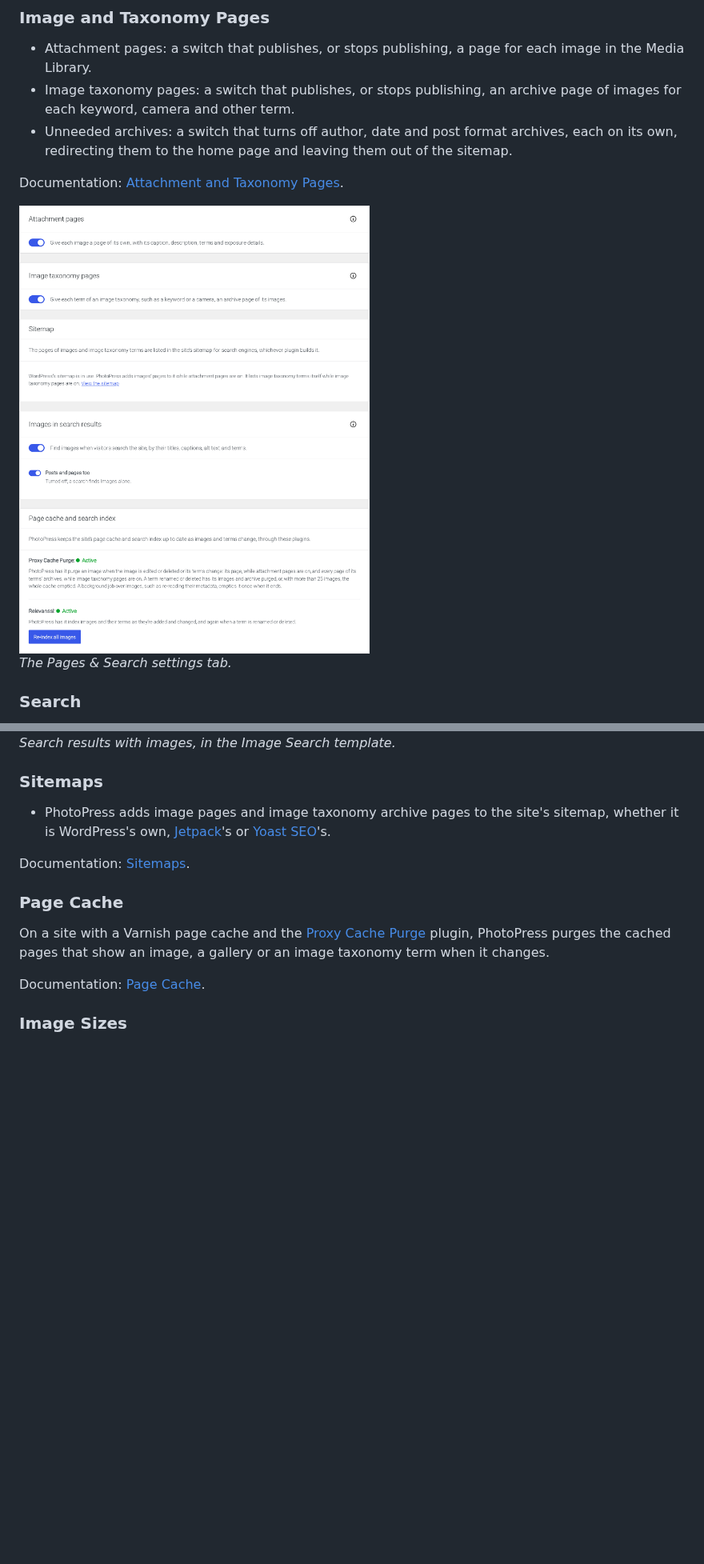
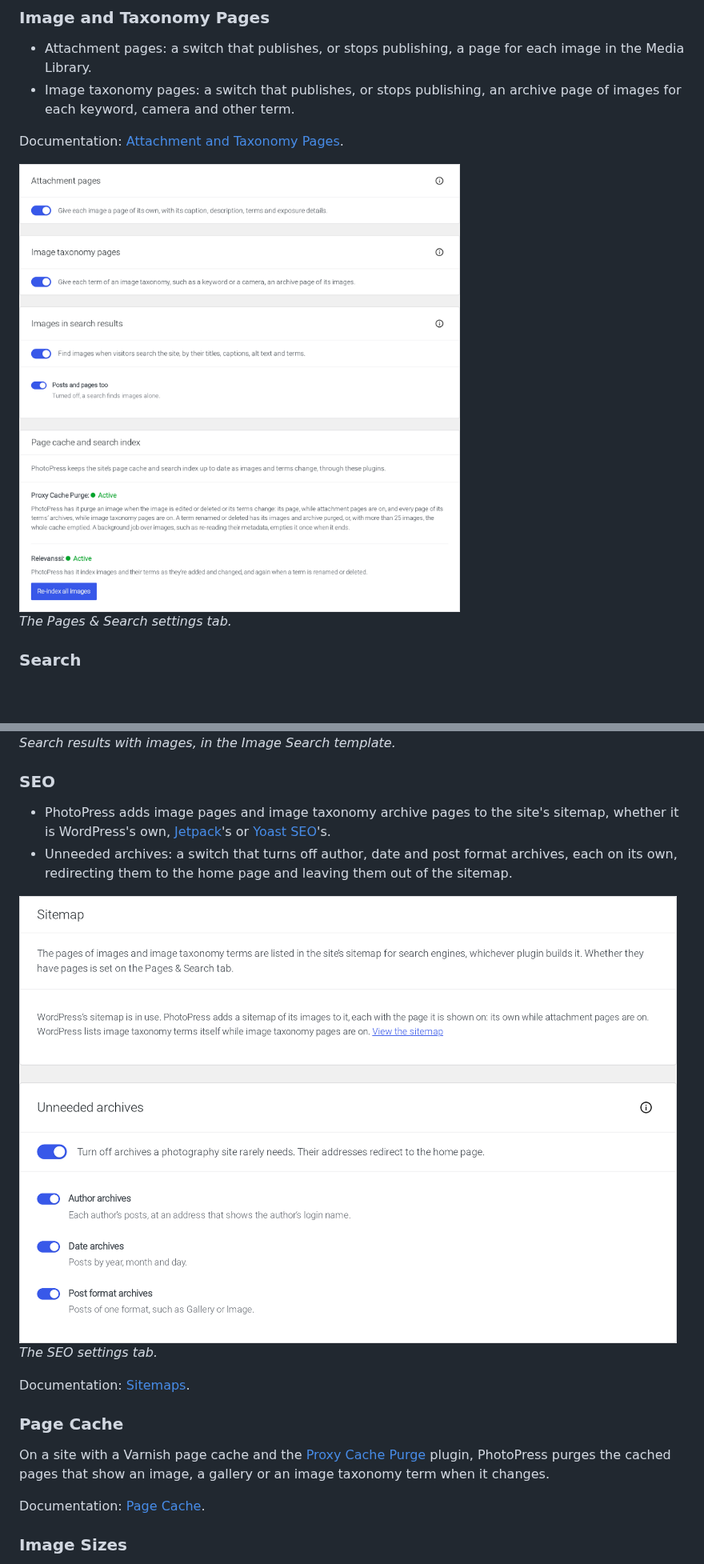
Before and after one commit to photopress-dev/photopress-plugin, a Markdown page: README.md, 2 parts joined by grey strips. Shown at 80% size. Drawn GitHub-style; pictures changed too: .wordpress-org/screenshot-18.png, .wordpress-org/screenshot-20.png (added); blank space fills up the shorter version.

Commit message:
SEO tab: the sitemap card and Unneeded archives, moved from Pages & Search; screenshots 18 and 20

```diff
--- a/README.md
+++ b/README.md
@@ -121,7 +121,6 @@ Documentation: [Image Templates and Blocks](https://github.com/photopress-dev/ph
 
 - Attachment pages: a switch that publishes, or stops publishing, a page for each image in the Media Library.
 - Image taxonomy pages: a switch that publishes, or stops publishing, an archive page of images for each keyword, camera and other term.
-- Unneeded archives: a switch that turns off author, date and post format archives, each on its own, redirecting them to the home page and leaving them out of the sitemap.
 
 Documentation: [Attachment and Taxonomy Pages](https://github.com/photopress-dev/photopress-plugin/wiki/Attachment-and-Taxonomy-Pages).
 
@@ -139,9 +138,13 @@ Documentation: [Image Search](https://github.com/photopress-dev/photopress-plugi
 ![Search results with images](.wordpress-org/screenshot-19.png)\
 *Search results with images, in the Image Search template.*
 
-### Sitemaps
+### SEO
 
 - PhotoPress adds image pages and image taxonomy archive pages to the site's sitemap, whether it is WordPress's own, [Jetpack](https://wordpress.org/plugins/jetpack/)'s or [Yoast SEO](https://wordpress.org/plugins/wordpress-seo/)'s.
+- Unneeded archives: a switch that turns off author, date and post format archives, each on its own, redirecting them to the home page and leaving them out of the sitemap.
+
+![The SEO tab](.wordpress-org/screenshot-20.png)\
+*The SEO settings tab.*
 
 Documentation: [Sitemaps](https://github.com/photopress-dev/photopress-plugin/wiki/Sitemaps).
 
```
Also changed, not shown: 14 other files.
